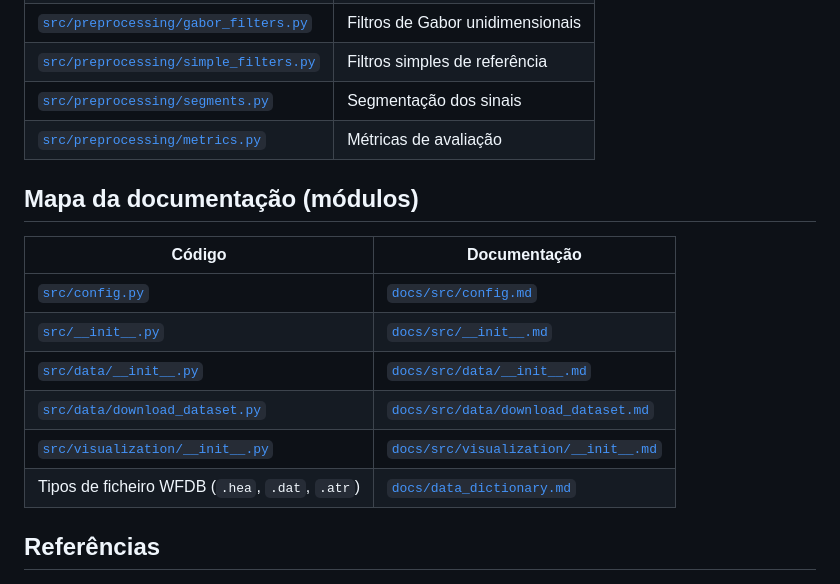
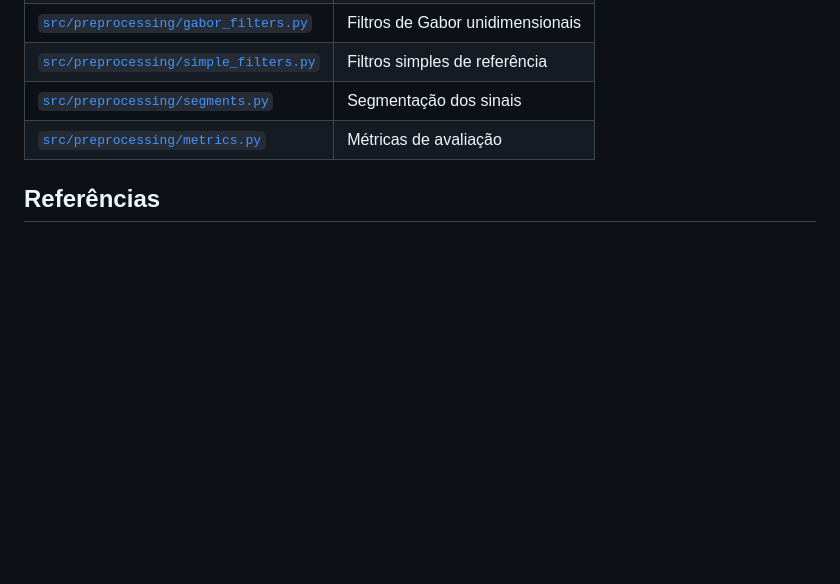
Before and after one commit to julianopadua/DSP_Project, a Markdown page: README.md, the part around the change. Rendered like a GitHub page; blank space fills up the shorter version.

Commit message:
doc: fix on README

```diff
--- a/README.md
+++ b/README.md
@@ -133,17 +133,6 @@ A implementação dos códigos utilizados na Etapa 01 está no folder [`src/prep
 | [`src/preprocessing/segments.py`](src/preprocessing/segments.py) | Segmentação dos sinais |
 | [`src/preprocessing/metrics.py`](src/preprocessing/metrics.py) | Métricas de avaliação |
 
-## Mapa da documentação (módulos)
-
-| Código | Documentação |
-|--------|----------------|
-| [`src/config.py`](src/config.py) | [`docs/src/config.md`](docs/src/config.md) |
-| [`src/__init__.py`](src/__init__.py) | [`docs/src/__init__.md`](docs/src/__init__.md) |
-| [`src/data/__init__.py`](src/data/__init__.py) | [`docs/src/data/__init__.md`](docs/src/data/__init__.md) |
-| [`src/data/download_dataset.py`](src/data/download_dataset.py) | [`docs/src/data/download_dataset.md`](docs/src/data/download_dataset.md) |
-| [`src/visualization/__init__.py`](src/visualization/__init__.py) | [`docs/src/visualization/__init__.md`](docs/src/visualization/__init__.md) |
-| Tipos de ficheiro WFDB (`.hea`, `.dat`, `.atr`) | [`docs/data_dictionary.md`](docs/data_dictionary.md) |
-
 ## Referências
 
 1. Moody GB, Mark RG. The impact of the MIT-BIH Arrhythmia Database. IEEE Eng Med Biol (May-June 2001).
```
